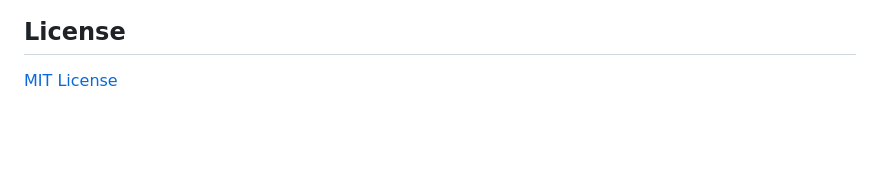
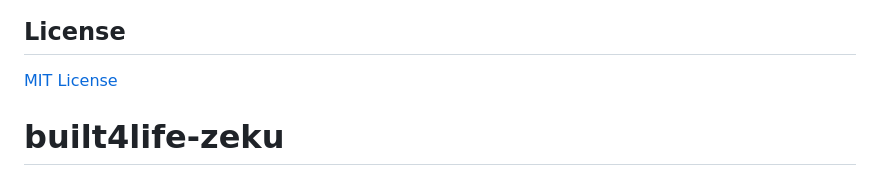
Before and after one commit to paul77uk/built4life-zeku, a Markdown page: README.md, the part around the change. GitHub-like rendering; blank space fills up the shorter version.

```diff
--- a/README.md
+++ b/README.md
@@ -195,3 +195,4 @@ If you are contributing code back to the theme itself, please fork the repositor
 ## License
 
 [MIT License](https://github.com/davidvkimball/astro-modular?tab=MIT-1-ov-file)
+# built4life-zeku
```
